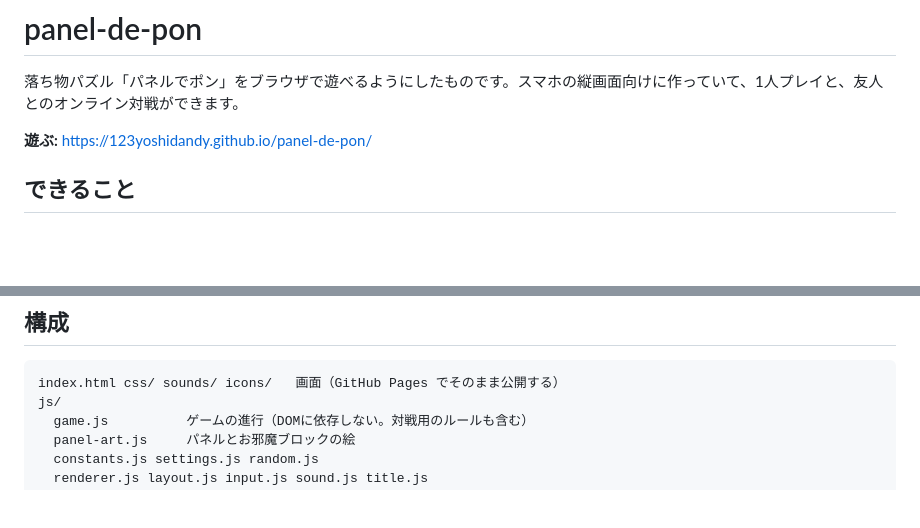
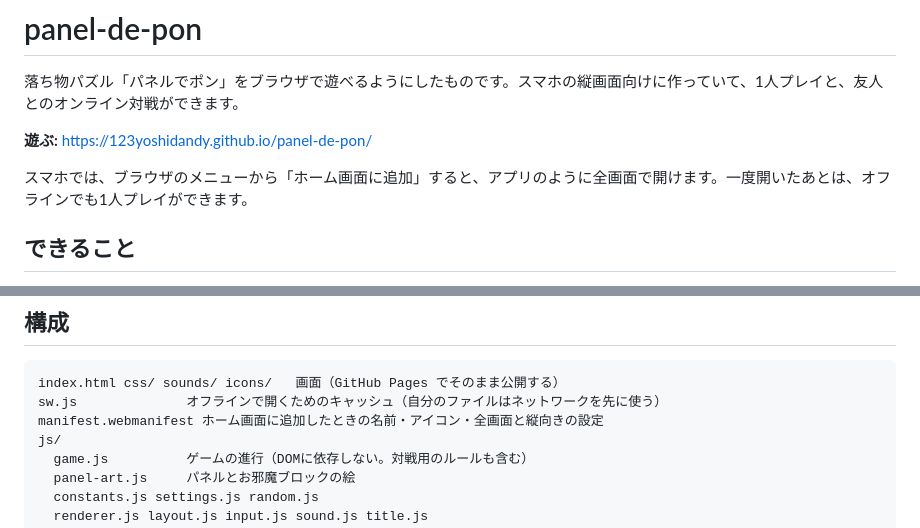
Before and after one commit to 123yoshidandy/panel-de-pon, a Markdown page: README.md, 2 parts joined by grey strips. Drawn GitHub-style; blank space fills up the shorter version.

Commit message:
docs: ホーム画面に追加すると全画面で開け、オフラインでも1人プレイができることと、service worker と manifest のファイルを書く

````diff
--- a/README.md
+++ b/README.md
@@ -3,6 +3,8 @@
 落ち物パズル「パネルでポン」をブラウザで遊べるようにしたものです。スマホの縦画面向けに作っていて、1人プレイと、友人とのオンライン対戦ができます。
 
 **遊ぶ:** https://123yoshidandy.github.io/panel-de-pon/
+
+スマホでは、ブラウザのメニューから「ホーム画面に追加」すると、アプリのように全画面で開けます。一度開いたあとは、オフラインでも1人プレイができます。
 
 ## できること
 
@@ -51,6 +53,8 @@ URLに `?server=wss://...` を付けると、接続先のサーバーを変え
 
 ```
 index.html css/ sounds/ icons/   画面（GitHub Pages でそのまま公開する）
+sw.js              オフラインで開くためのキャッシュ（自分のファイルはネットワークを先に使う）
+manifest.webmanifest ホーム画面に追加したときの名前・アイコン・全画面と縦向きの設定
 js/
   game.js          ゲームの進行（DOMに依存しない。対戦用のルールも含む）
   panel-art.js     パネルとお邪魔ブロックの絵
````
